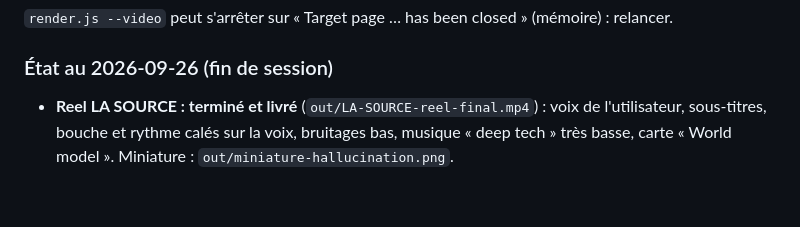
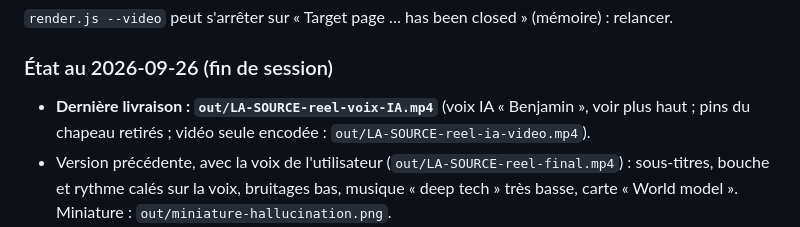
Before and after one commit to labriquehtt/carte-menu, a Markdown page: CLAUDE.md, the part around the change. GitHub-like rendering; blank space fills up the shorter version.

Commit message:
CLAUDE.md : livraison de la version voix IA
Co-Authored-By: Claude Opus 5.5 <noreply@anthropic.com>
Claude-Session: https://claude.ai/code/session_01PX8Nh4zj24ALubweJvEdoD

```diff
--- a/CLAUDE.md
+++ b/CLAUDE.md
@@ -177,7 +177,9 @@ python3 mix_voix.py --music out/musique2.wav --music-gain -8 --video out/LA-SOUR
 
 ### État au 2026-09-26 (fin de session)
 
-- **Reel LA SOURCE : terminé et livré** (`out/LA-SOURCE-reel-final.mp4`) : voix de l'utilisateur,
+- **Dernière livraison : `out/LA-SOURCE-reel-voix-IA.mp4`** (voix IA « Benjamin », voir plus haut ;
+  pins du chapeau retirés ; vidéo seule encodée : `out/LA-SOURCE-reel-ia-video.mp4`).
+- Version précédente, avec la voix de l'utilisateur (`out/LA-SOURCE-reel-final.mp4`) :
   sous-titres, bouche et rythme calés sur la voix, bruitages bas, musique « deep tech » très basse,
   carte « World model ». Miniature : `out/miniature-hallucination.png`.
 - **Vidéo suivante** (l'exponentialité de l'IA, « ce n'est pas juste du ×2 ») : miniatures livrées
```
